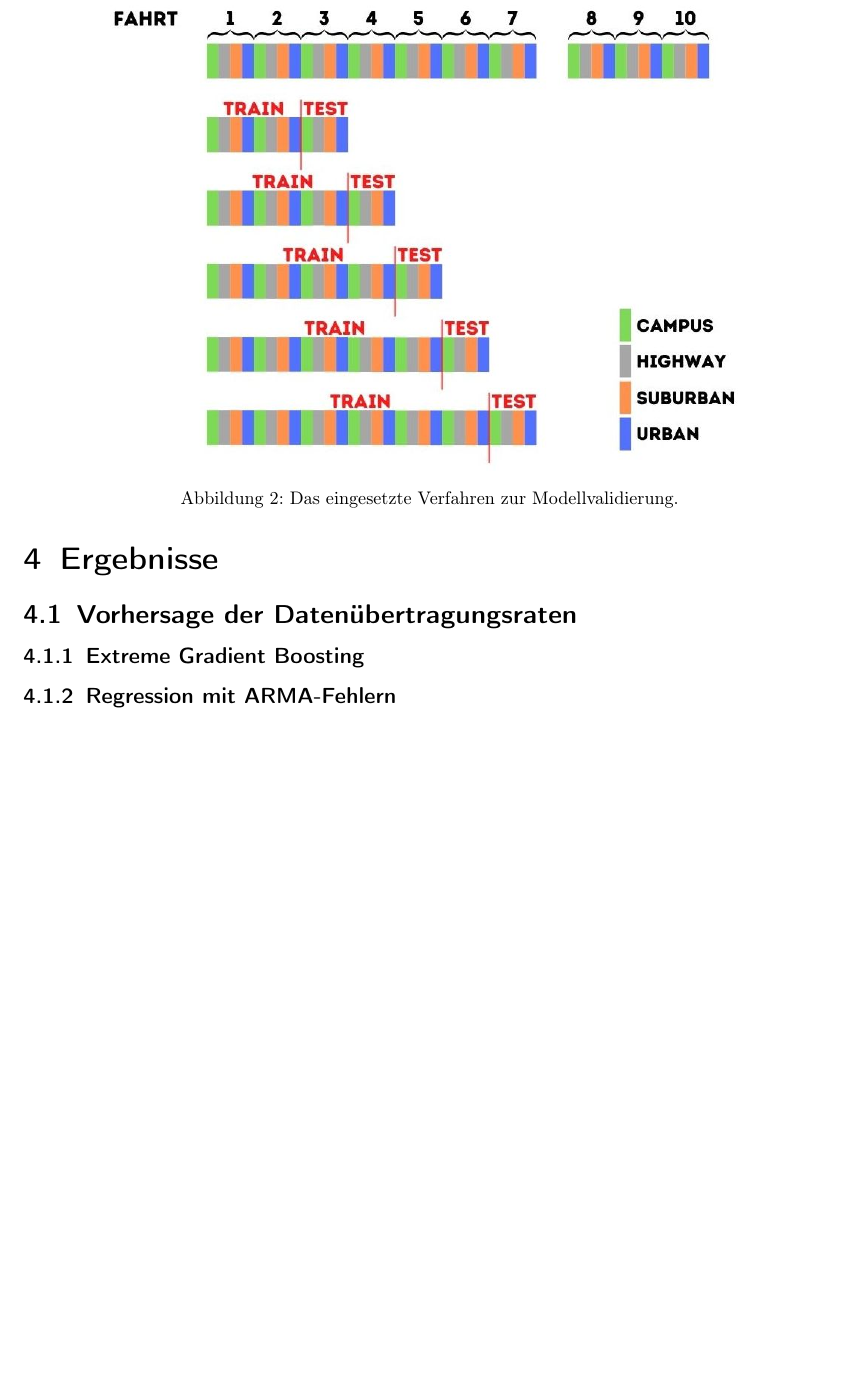
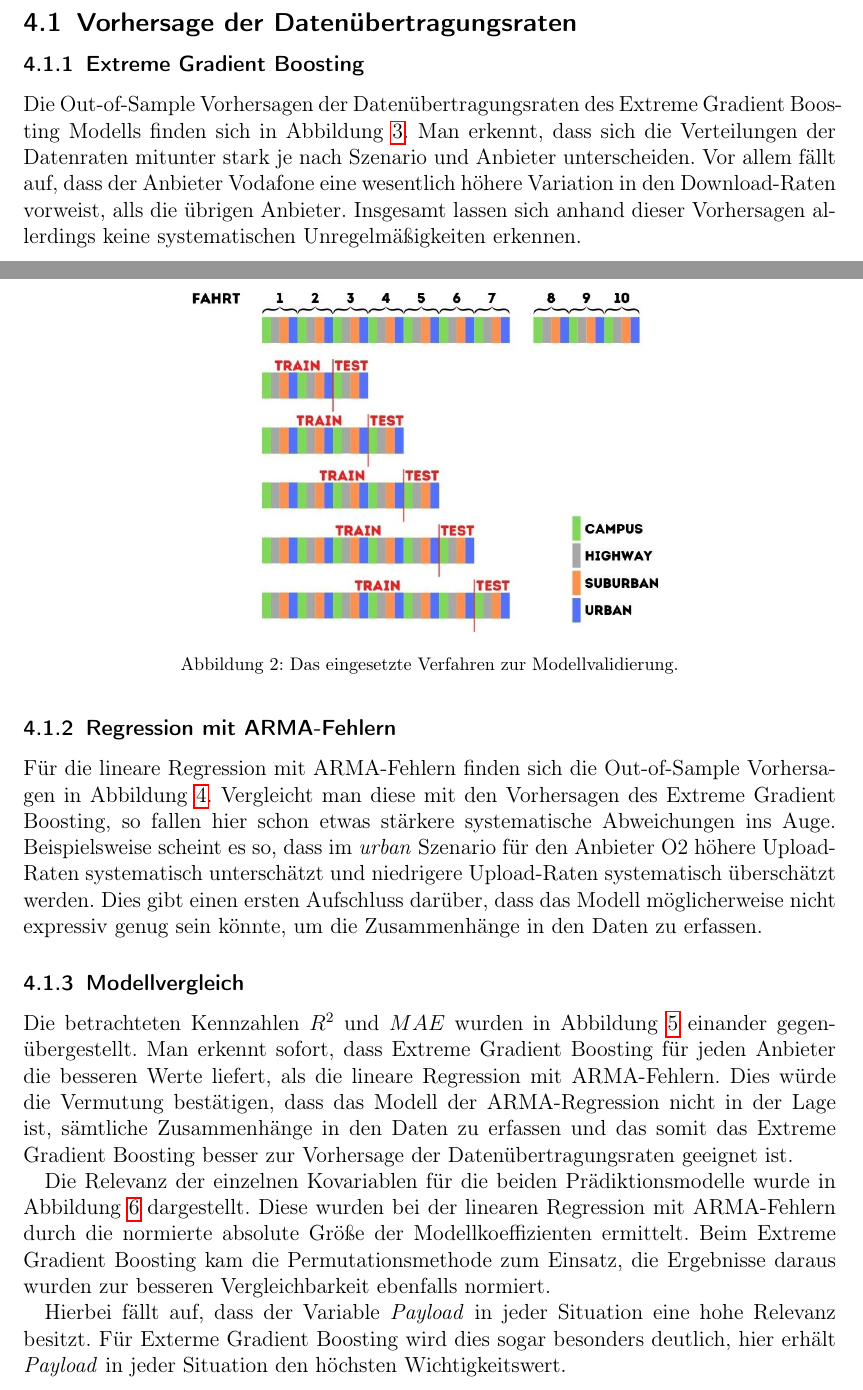
Before and after one commit to chr-peters/fallstudien_2_berichte, a LaTeX document (data_rate_prediction/bericht_task_1_christian_peters.tex, which reads data_rate_prediction/abschnitte/ergebnisse.tex, data_rate_prediction/abschnitte/methodik.tex): part of page 9 of 14 before the commit and two parts of pages 8 and 9 of 16 after it, the two joined at a grey line, cut so that both start at the same text, the shorter picture padded with empty space. Compiled offline with pdfLaTeX.

Commit message:
erste Ergebnisbeschreibungen

```diff
--- a/data_rate_prediction/abschnitte/ergebnisse.tex
+++ b/data_rate_prediction/abschnitte/ergebnisse.tex
@@ -4,6 +4,12 @@
 
 \subsubsection{Extreme Gradient Boosting}
 
+Die Out-of-Sample Vorhersagen der Da\-ten\"uber\-tra\-gungs\-ra\-ten des Extreme Gradient Boosting Modells
+finden sich in Abbildung~\ref{fig:datarate-predictions-xgboost}.
+Man erkennt, dass sich die Verteilungen der Datenraten mitunter stark je nach Szenario und Anbieter unterscheiden.
+Vor allem f\"allt auf, dass der Anbieter Vodafone eine wesentlich h\"ohere Variation in den Download-Raten vorweist,
+alls die \"ubrigen Anbieter.
+Insgesamt lassen sich anhand dieser Vorhersagen allerdings keine systematischen Unregelm\"a{\ss}igkeiten erkennen.
 \begin{figure}
 \centering
 \begin{subfigure}{\textwidth}
@@ -20,6 +26,13 @@
 
 \subsubsection{Regression mit ARMA-Fehlern}
 
+F\"ur die lineare Regression mit ARMA-Fehlern finden sich die Out-of-Sample Vorhersagen in Abbildung~\ref{fig:datarate-predictions-arma}.
+Vergleicht man diese mit den Vorhersagen des Extreme Gradient Boosting, so fallen hier schon etwas st\"arkere systematische
+Abweichungen ins Auge.
+Beispielsweise scheint es so, dass im \textit{urban} Szenario f\"ur den Anbieter O2 h\"ohere Upload-Raten systematisch untersch\"atzt
+und niedrigere Upload-Raten systematisch \"ubersch\"atzt werden.
+Dies gibt einen ersten Aufschluss dar\"uber, dass das Modell m\"oglicherweise nicht expressiv genug sein k\"onnte,
+um die Zusammenh\"ange in den Daten zu erfassen.
 \begin{figure}
 \centering
 \begin{subfigure}{\textwidth}
@@ -36,6 +49,11 @@
 
 \subsubsection{Modellvergleich}
 
+Die betrachteten Kennzahlen $R^2$ und $MAE$ wurden in Abbildung~\ref{fig:kennzahlen-datarate} einander gegen\"ubergestellt.
+Man erkennt sofort, dass Extreme Gradient Boosting f\"ur jeden Anbieter die besseren Werte liefert, als die lineare Regression mit
+ARMA-Fehlern.
+Dies w\"urde die Vermutung best\"atigen, dass das Modell der ARMA-Regression nicht in der Lage ist, s\"amtliche Zusammenh\"ange
+in den Daten zu erfassen und das somit das Extreme Gradient Boosting besser zur Vorhersage der Daten\"ubertragungsraten geeignet ist.
 \begin{figure}
 \centering
 \begin{subfigure}{0.49\textwidth}
@@ -50,6 +68,15 @@
 \label{fig:kennzahlen-datarate}
 \end{figure}
 
+Die Relevanz der einzelnen Kovariablen f\"ur die beiden Pr\"adiktionsmodelle wurde in Abbildung~\ref{fig:feature-importance-datenraten}
+dargestellt.
+Diese wurden bei der linearen Regression mit ARMA-Fehlern durch die normierte absolute Gr\"o{\ss}e der Modellkoeffizienten ermittelt.
+Beim Extreme Gradient Boosting kam die Permutationsmethode zum Einsatz, die Ergebnisse daraus wurden zur besseren Vergleichbarkeit
+ebenfalls normiert.
+
+Hierbei f\"allt auf, dass der Variable \textit{Payload} in jeder Situation eine hohe Relevanz besitzt.
+F\"ur Exterme Gradient Boosting wird dies sogar besonders deutlich, hier erh\"alt \textit{Payload} in jeder Situation den h\"ochsten
+Wichtigkeitswert.
 \begin{figure}
 \centering
 \begin{subfigure}{\textwidth}
--- a/data_rate_prediction/abschnitte/methodik.tex
+++ b/data_rate_prediction/abschnitte/methodik.tex
@@ -123,7 +123,7 @@ eingesetzt.
 
 \begin{figure}
     \centering
-    \includegraphics[width=0.8\textwidth]{abbildungen/validierung}
+    \includegraphics[width=0.6\textwidth]{abbildungen/validierung}
     \caption{Das eingesetzte Verfahren zur Modellvalidierung.}
     \label{fig:validierung}
 \end{figure}
```
Also changed, not shown: data_rate_prediction/bericht_task_1_christian_peters.tex (+2 -0 lines), data_rate_prediction/abbildungen/feature_importance_linklifetime.png (added), data_rate_prediction/abbildungen/kennzahlen_linklifetime.png (added), data_rate_prediction/bericht_task_1_christian_peters.pdf, data_rate_prediction/abschnitte/ergebnisse.tex (18 more changed lines).
